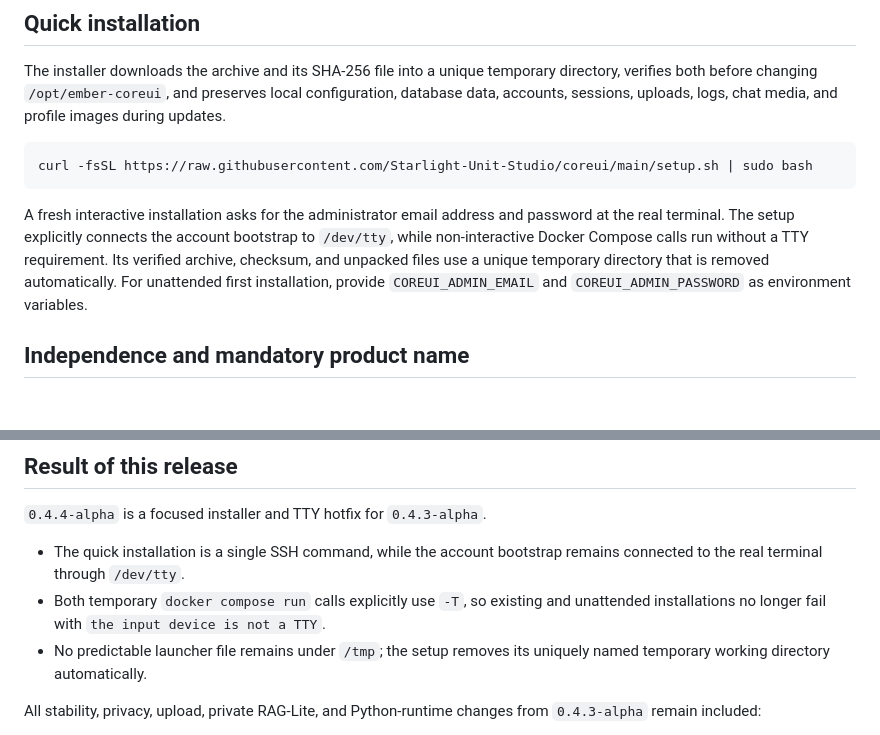
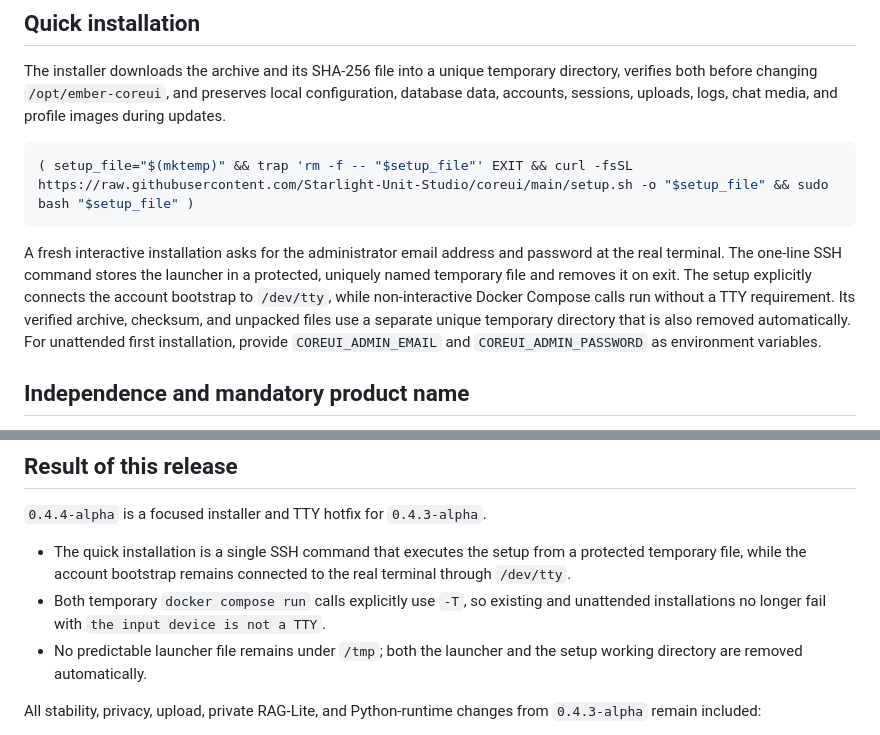
Before and after one commit to Starlight-Unit-Studio/coreui, a Markdown page: README.md, 2 parts joined by grey strips. Drawn GitHub-style; blank space fills up the shorter version.

Commit message:
TTY-sicheren SSH-Einzeiler wiederherstellen (#9)
Fuehrt setup.sh aus einer geschuetzten temporaeren Datei aus, damit der vollstaendige Preflight in SSH-Terminals sichtbar bleibt.

````diff
--- a/README.md
+++ b/README.md
@@ -10,10 +10,10 @@ Current version: `0.4.4-alpha`
 The installer downloads the archive and its SHA-256 file into a unique temporary directory, verifies both before changing `/opt/ember-coreui`, and preserves local configuration, database data, accounts, sessions, uploads, logs, chat media, and profile images during updates.
 
 ```bash
-curl -fsSL https://raw.githubusercontent.com/Starlight-Unit-Studio/coreui/main/setup.sh | sudo bash
+( setup_file="$(mktemp)" && trap 'rm -f -- "$setup_file"' EXIT && curl -fsSL https://raw.githubusercontent.com/Starlight-Unit-Studio/coreui/main/setup.sh -o "$setup_file" && sudo bash "$setup_file" )
 ```
 
-A fresh interactive installation asks for the administrator email address and password at the real terminal. The setup explicitly connects the account bootstrap to `/dev/tty`, while non-interactive Docker Compose calls run without a TTY requirement. Its verified archive, checksum, and unpacked files use a unique temporary directory that is removed automatically. For unattended first installation, provide `COREUI_ADMIN_EMAIL` and `COREUI_ADMIN_PASSWORD` as environment variables.
+A fresh interactive installation asks for the administrator email address and password at the real terminal. The one-line SSH command stores the launcher in a protected, uniquely named temporary file and removes it on exit. The setup explicitly connects the account bootstrap to `/dev/tty`, while non-interactive Docker Compose calls run without a TTY requirement. Its verified archive, checksum, and unpacked files use a separate unique temporary directory that is also removed automatically. For unattended first installation, provide `COREUI_ADMIN_EMAIL` and `COREUI_ADMIN_PASSWORD` as environment variables.
 
 ## Independence and mandatory product name
 
@@ -39,9 +39,9 @@ Further details are provided in `LICENSE_HISTORY.md`, `TRADEMARKS.md`, `COMMUNIT
 
 `0.4.4-alpha` is a focused installer and TTY hotfix for `0.4.3-alpha`.
 
-- The quick installation is a single SSH command, while the account bootstrap remains connected to the real terminal through `/dev/tty`.
+- The quick installation is a single SSH command that executes the setup from a protected temporary file, while the account bootstrap remains connected to the real terminal through `/dev/tty`.
 - Both temporary `docker compose run` calls explicitly use `-T`, so existing and unattended installations no longer fail with `the input device is not a TTY`.
-- No predictable launcher file remains under `/tmp`; the setup removes its uniquely named temporary working directory automatically.
+- No predictable launcher file remains under `/tmp`; both the launcher and the setup working directory are removed automatically.
 
 All stability, privacy, upload, private RAG-Lite, and Python-runtime changes from `0.4.3-alpha` remain included:
 
````
